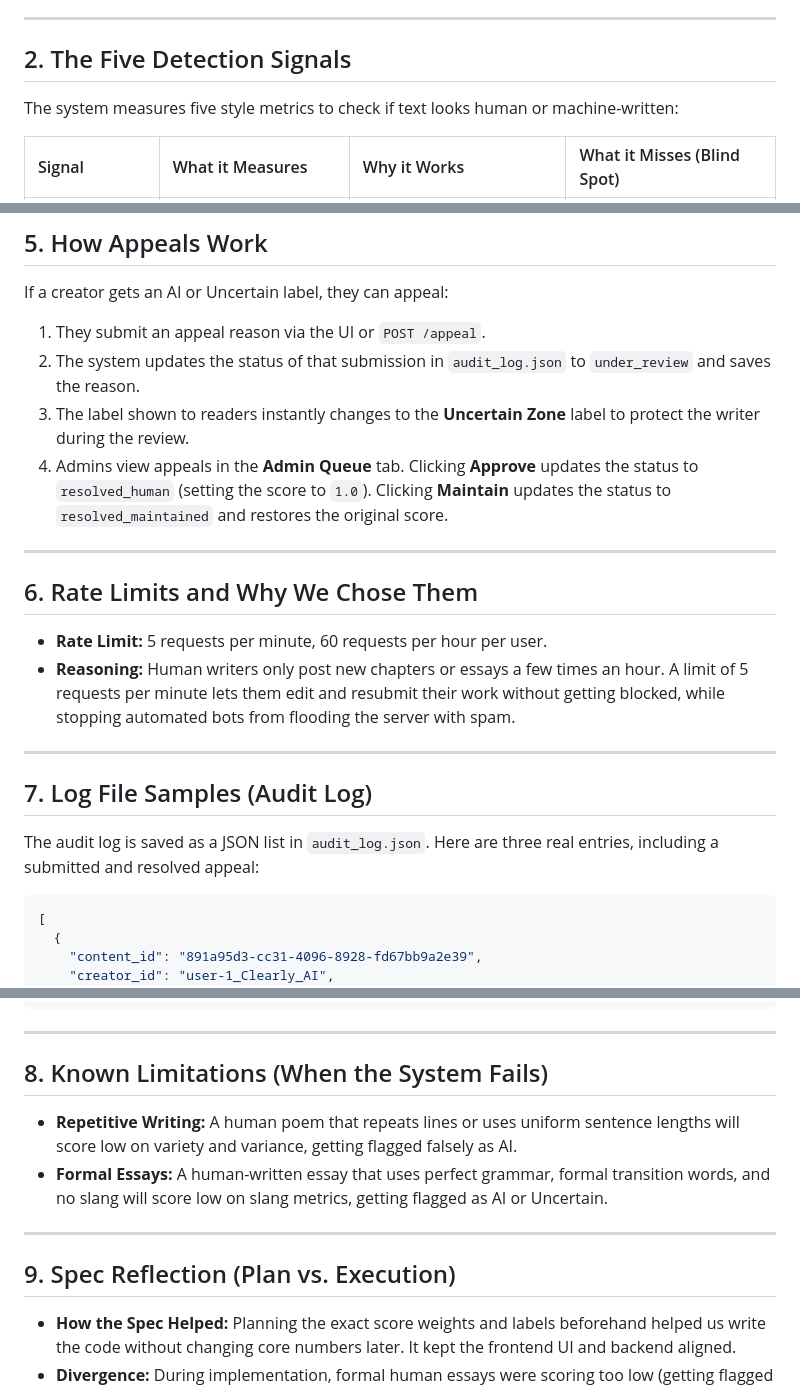
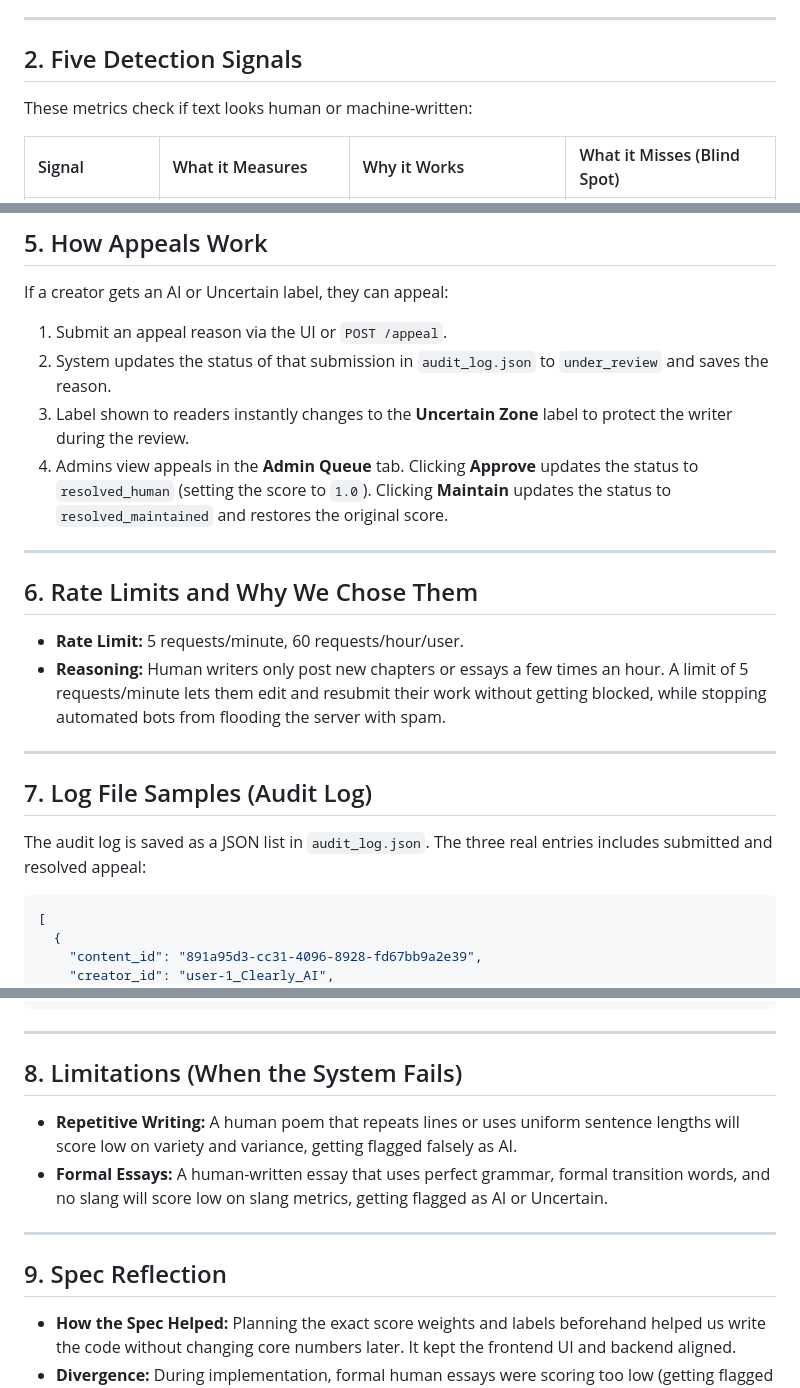
Before and after one commit to Natkuma01/ProvenanceGuard, a Markdown page: README.md, 3 parts joined by grey strips. GitHub-like rendering.

````diff
--- a/README.md
+++ b/README.md
@@ -94,9 +78,9 @@ When a creator appeals a score using `POST /appeal`:
 
 ---
 
-## 2. The Five Detection Signals
+## 2. Five Detection Signals
 
-The system measures five style metrics to check if text looks human or machine-written:
+These metrics check if text looks human or machine-written:
 
 | Signal | What it Measures | Why it Works | What it Misses (Blind Spot) |
 | :--- | :--- | :--- | :--- |
@@ -149,23 +133,24 @@ These are the exact labels shown to readers. They use simple English and avoid t
 ## 5. How Appeals Work
 
 If a creator gets an AI or Uncertain label, they can appeal:
-1.  They submit an appeal reason via the UI or `POST /appeal`.
-2.  The system updates the status of that submission in `audit_log.json` to `under_review` and saves the reason.
-3.  The label shown to readers instantly changes to the **Uncertain Zone** label to protect the writer during the review.
+1.  Submit an appeal reason via the UI or `POST /appeal`.
+2.  System updates the status of that submission in `audit_log.json` to `under_review` and saves the reason.
+3.  Label shown to readers instantly changes to the **Uncertain Zone** label to protect the writer during the review.
 4.  Admins view appeals in the **Admin Queue** tab. Clicking **Approve** updates the status to `resolved_human` (setting the score to `1.0`). Clicking **Maintain** updates the status to `resolved_maintained` and restores the original score.
 
 ---
 
 ## 6. Rate Limits and Why We Chose Them
 
-*   **Rate Limit:** 5 requests per minute, 60 requests per hour per user.
-*   **Reasoning:** Human writers only post new chapters or essays a few times an hour. A limit of 5 requests per minute lets them edit and resubmit their work without getting blocked, while stopping automated bots from flooding the server with spam.
+*   **Rate Limit:** 5 requests/minute, 60 requests/hour/user.
+*   **Reasoning:** Human writers only post new chapters or essays a few times an hour. A limit of 5 requests/minute lets them edit and resubmit their work without getting blocked, while stopping automated bots from flooding the server with spam.
 
 ---
 
 ## 7. Log File Samples (Audit Log)
 
-The audit log is saved as a JSON list in `audit_log.json`. Here are three real entries, including a submitted and resolved appeal:
+The audit log is saved as a JSON list in `audit_log.json`.
+The three real entries includes submitted and resolved appeal:
 
 ```json
 [
@@ -225,14 +210,14 @@ The audit log is saved as a JSON list in `audit_log.json`. Here are three real e
 
 ---
 
-## 8. Known Limitations (When the System Fails)
+## 8. Limitations (When the System Fails)
 
 *   **Repetitive Writing:** A human poem that repeats lines or uses uniform sentence lengths will score low on variety and variance, getting flagged falsely as AI.
 *   **Formal Essays:** A human-written essay that uses perfect grammar, formal transition words, and no slang will score low on slang metrics, getting flagged as AI or Uncertain.
 
 ---
 
-## 9. Spec Reflection (Plan vs. Execution)
+## 9. Spec Reflection
 
 *   **How the Spec Helped:** Planning the exact score weights and labels beforehand helped us write the code without changing core numbers later. It kept the frontend UI and backend aligned.
 *   **Divergence:** During implementation, formal human essays were scoring too low (getting flagged as AI). To fix this, we added a fifth signal (sentence endings ending with "-ing" verbs) which balanced the score and reduced false flags.
````
Also changed, not shown: other parts of README.md (+4 -43 lines).
